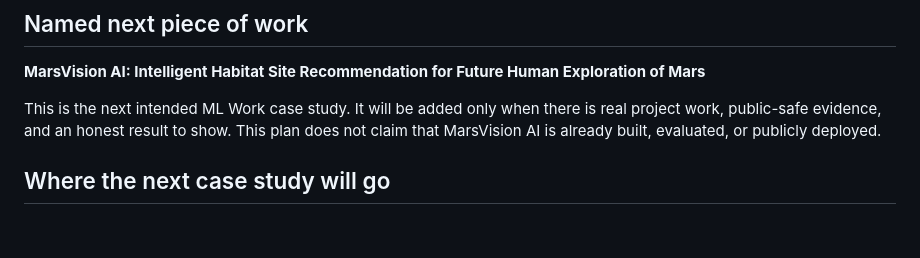
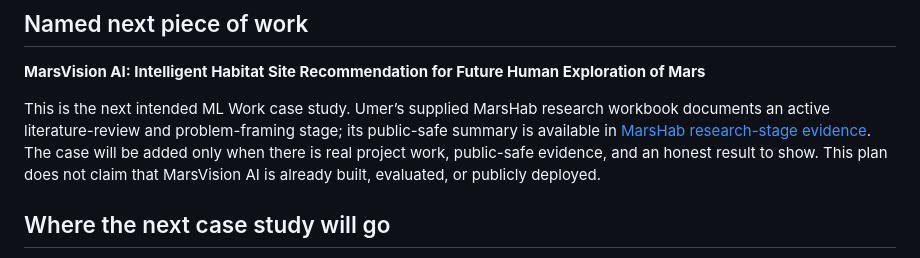
Before and after one commit to UmerSajid842/flyrank-ai-fluency, a Markdown page: ai_fluency/CUSTOM-MQX0Q5QE-6FE1938E/plan_to_keep_building.md, the part around the change. Drawn GitHub-style; blank space fills up the shorter version.

Commit message:
Document MarsVision research evidence for Week 10

```diff
--- a/ai_fluency/CUSTOM-MQX0Q5QE-6FE1938E/plan_to_keep_building.md
+++ b/ai_fluency/CUSTOM-MQX0Q5QE-6FE1938E/plan_to_keep_building.md
@@ -8,7 +8,7 @@
 
 **MarsVision AI: Intelligent Habitat Site Recommendation for Future Human Exploration of Mars**
 
-This is the next intended ML Work case study. It will be added only when there is real project work, public-safe evidence, and an honest result to show. This plan does not claim that MarsVision AI is already built, evaluated, or publicly deployed.
+This is the next intended ML Work case study. Umer’s supplied MarsHab research workbook documents an active literature-review and problem-framing stage; its public-safe summary is available in [MarsHab research-stage evidence](mars_hab_research_evidence_summary.md). The case will be added only when there is real project work, public-safe evidence, and an honest result to show. This plan does not claim that MarsVision AI is already built, evaluated, or publicly deployed.
 
 ## Where the next case study will go
 
```
Also changed, not shown: ai_fluency/CUSTOM-MQX0Q5QE-6FE1938E/mars_hab_research_evidence_summary.md (added, +43 -0 lines).
